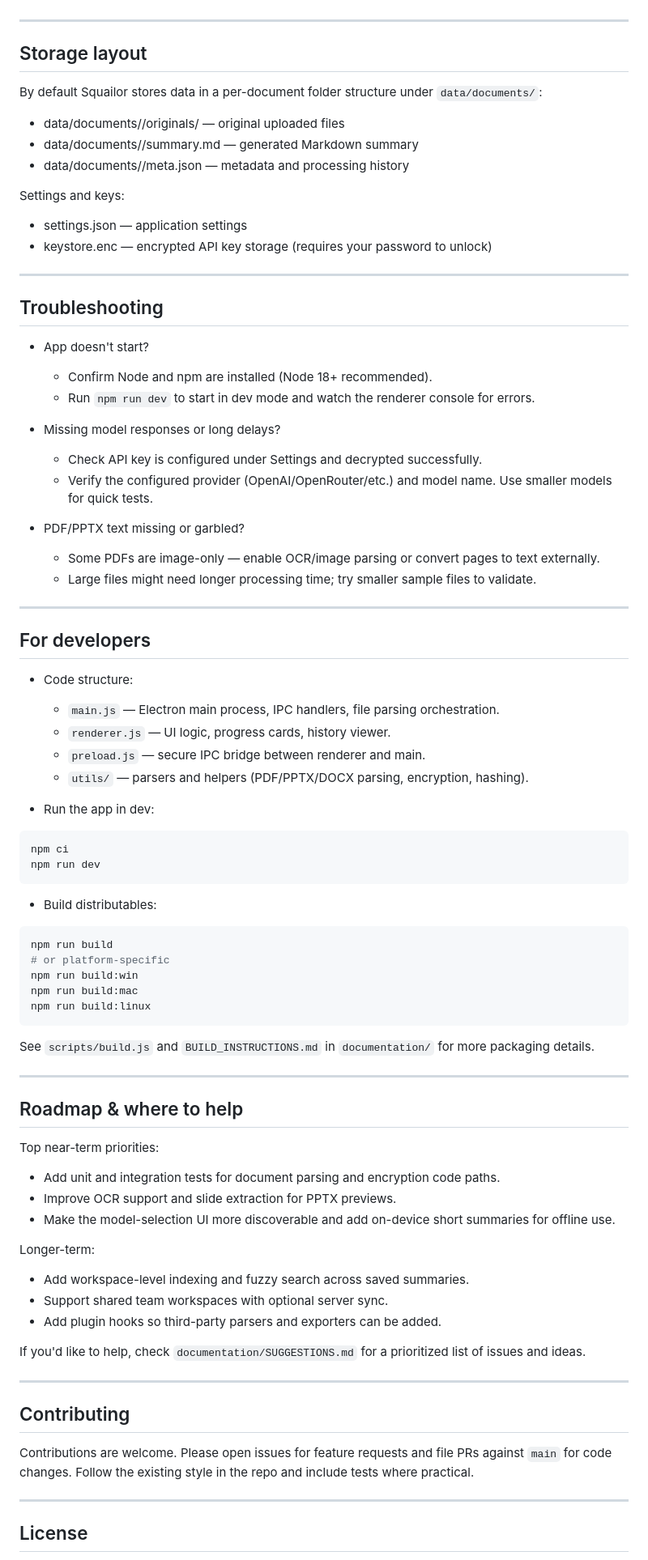
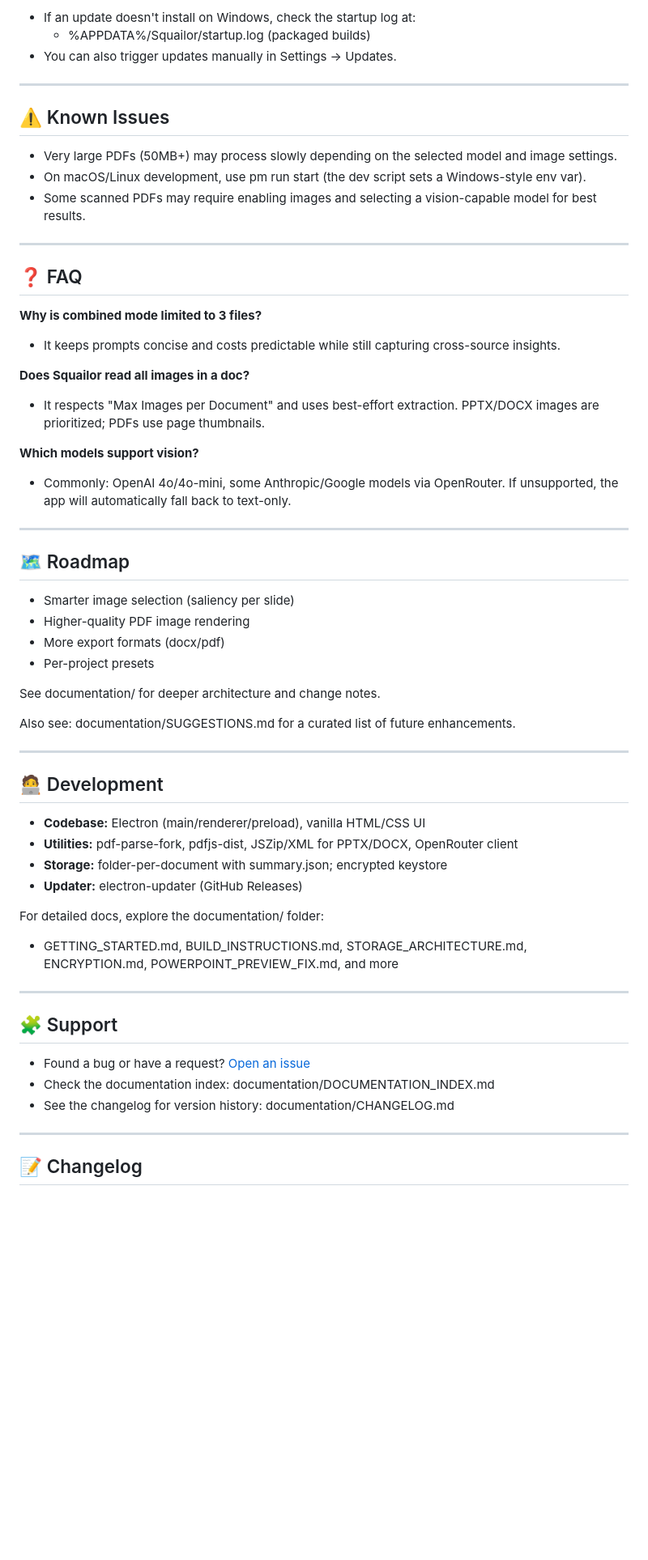
Before and after one commit to veroxsity/squailor, a Markdown page: README.md, the part around one of its changes. Shown at 81% size. Rendered like a GitHub page; blank space fills up the shorter version.

Commit message:
docs: Revise README.md for improved structure, clarity, and feature descriptions

````diff
--- a/README.md
+++ b/README.md
@@ -150,89 +220,64 @@ All heavy I/O and parsing runs locally; only model calls go to the configured AI
+- If an update doesn't install on Windows, check the startup log at:
+  - %APPDATA%/Squailor/startup.log (packaged builds)
+- You can also trigger updates manually in Settings → Updates.
 
 ---
 
-## Storage layout
+## ⚠️ Known Issues
 
-By default Squailor stores data in a per-document folder structure under `data/documents/`:
-
-- data/documents/<short-uuid>/originals/  — original uploaded files
-- data/documents/<short-uuid>/summary.md  — generated Markdown summary
-- data/documents/<short-uuid>/meta.json     — metadata and processing history
-
-Settings and keys:
-
-- settings.json — application settings
-- keystore.enc — encrypted API key storage (requires your password to unlock)
+- Very large PDFs (50MB+) may process slowly depending on the selected model and image settings.
+- On macOS/Linux development, use
+pm run start (the dev script sets a Windows-style env var).
+- Some scanned PDFs may require enabling images and selecting a vision-capable model for best results.
 
 ---
 
-## Troubleshooting
+## ❓ FAQ
 
-- App doesn't start?
-   - Confirm Node and npm are installed (Node 18+ recommended).
-   - Run `npm run dev` to start in dev mode and watch the renderer console for errors.
+**Why is combined mode limited to 3 files?**
+- It keeps prompts concise and costs predictable while still capturing cross-source insights.
 
-- Missing model responses or long delays?
-   - Check API key is configured under Settings and decrypted successfully.
-   - Verify the configured provider (OpenAI/OpenRouter/etc.) and model name. Use smaller models for quick tests.
+**Does Squailor read all images in a doc?**
+- It respects "Max Images per Document" and uses best-effort extraction. PPTX/DOCX images are prioritized; PDFs use page thumbnails.
 
-- PDF/PPTX text missing or garbled?
-   - Some PDFs are image-only — enable OCR/image parsing or convert pages to text externally.
-   - Large files might need longer processing time; try smaller sample files to validate.
+**Which models support vision?**
+- Commonly: OpenAI 4o/4o-mini, some Anthropic/Google models via OpenRouter. If unsupported, the app will automatically fall back to text-only.
 
 ---
 
-## For developers
+## 🗺️ Roadmap
 
-- Code structure:
-   - `main.js` — Electron main process, IPC handlers, file parsing orchestration.
-   - `renderer.js` — UI logic, progress cards, history viewer.
-   - `preload.js` — secure IPC bridge between renderer and main.
-   - `utils/` — parsers and helpers (PDF/PPTX/DOCX parsing, encryption, hashing).
+- Smarter image selection (saliency per slide)
+- Higher-quality PDF image rendering
+- More export formats (docx/pdf)
+- Per-project presets
 
-- Run the app in dev:
+See documentation/ for deeper architecture and change notes.
 
-```powershell
-npm ci
-npm run dev
-```
-
-- Build distributables:
-
-```powershell
-npm run build
-# or platform-specific
-npm run build:win
-npm run build:mac
-npm run build:linux
-```
-
-See `scripts/build.js` and `BUILD_INSTRUCTIONS.md` in `documentation/` for more packaging details.
+Also see: documentation/SUGGESTIONS.md for a curated list of future enhancements.
 
 ---
 
-## Roadmap & where to help
+## 🧑‍💻 Development
 
-Top near-term priorities:
+- **Codebase:** Electron (main/renderer/preload), vanilla HTML/CSS UI
+- **Utilities:** pdf-parse-fork, pdfjs-dist, JSZip/XML for PPTX/DOCX, OpenRouter client
+- **Storage:** folder-per-document with summary.json; encrypted keystore
+- **Updater:** electron-updater (GitHub Releases)
 
-- Add unit and integration tests for document parsing and encryption code paths.
-- Improve OCR support and slide extraction for PPTX previews.
-- Make the model-selection UI more discoverable and add on-device short summaries for offline use.
+For detailed docs, explore the documentation/ folder:
 
-Longer-term:
-
-- Add workspace-level indexing and fuzzy search across saved summaries.
-- Support shared team workspaces with optional server sync.
-- Add plugin hooks so third-party parsers and exporters can be added.
-
-If you'd like to help, check `documentation/SUGGESTIONS.md` for a prioritized list of issues and ideas.
+- GETTING_STARTED.md, BUILD_INSTRUCTIONS.md, STORAGE_ARCHITECTURE.md, ENCRYPTION.md, POWERPOINT_PREVIEW_FIX.md, and more
 
 ---
 
-## Contributing
+## 🧩 Support
 
-Contributions are welcome. Please open issues for feature requests and file PRs against `main` for code changes. Follow the existing style in the repo and include tests where practical.
+- Found a bug or have a request? [Open an issue](https://github.com/veroxsity/Squailor/issues)
+- Check the documentation index: documentation/DOCUMENTATION_INDEX.md
+- See the changelog for version history: documentation/CHANGELOG.md
 
 ---
 
-## License
+## 📝 Changelog
 
````
Also changed, not shown: other parts of README.md (+136 -53 lines).
